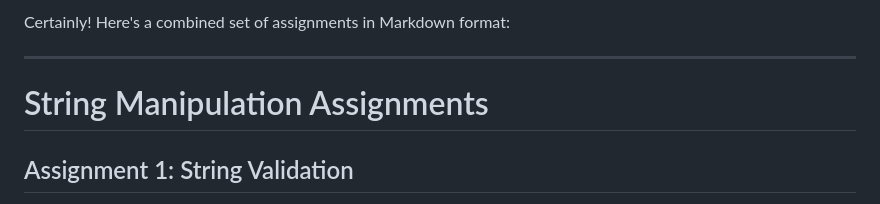
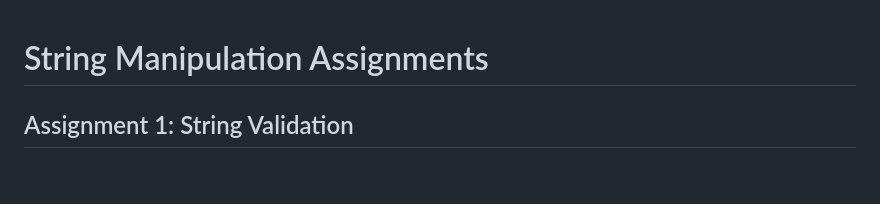
Before and after one commit to JeetKumarRamnani/Full-Stack-Web-Dev-Batch-1, a Markdown page: 42-Class 42 - Javascript Intermediate 5/Assignment JS Intermedate 5.md, the part around the change. GitHub-like rendering; blank space fills up the shorter version.

```diff
--- a/42-Class 42 - Javascript Intermediate 5/Assignment JS Intermedate 5.md
+++ b/42-Class 42 - Javascript Intermediate 5/Assignment JS Intermedate 5.md
@@ -1,7 +1,3 @@
-Certainly! Here's a combined set of assignments in Markdown format:
-
----
-
 # String Manipulation Assignments
 
 ## Assignment 1: String Validation
```
